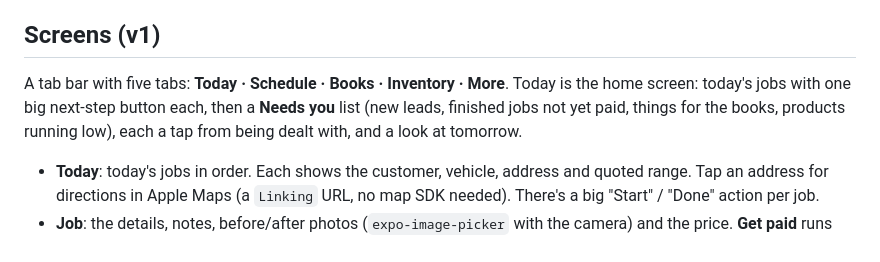
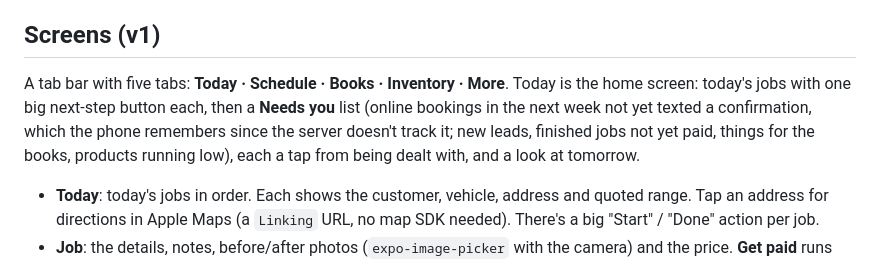
Before and after one commit to brettmboggs/ked-detailing, a Markdown page: docs/mobile-app.md, the part around the change. GitHub-like rendering.

Commit message:
Spec: Today nudges him to confirm online bookings
Co-Authored-By: Claude Opus 5.5 (1M context) <noreply@anthropic.com>

```diff
--- a/docs/mobile-app.md
+++ b/docs/mobile-app.md
@@ -328,7 +328,7 @@ connection token.
 
 ## Screens (v1)
 
-A tab bar with five tabs: **Today · Schedule · Books · Inventory · More**. Today is the home screen: today's jobs with one big next-step button each, then a **Needs you** list (new leads, finished jobs not yet paid, things for the books, products running low), each a tap from being dealt with, and a look at tomorrow.
+A tab bar with five tabs: **Today · Schedule · Books · Inventory · More**. Today is the home screen: today's jobs with one big next-step button each, then a **Needs you** list (online bookings in the next week not yet texted a confirmation, which the phone remembers since the server doesn't track it; new leads, finished jobs not yet paid, things for the books, products running low), each a tap from being dealt with, and a look at tomorrow.
 
 - **Today**: today's jobs in order. Each shows the customer, vehicle, address and
   quoted range. Tap an address for directions in Apple Maps (a `Linking` URL,
```
